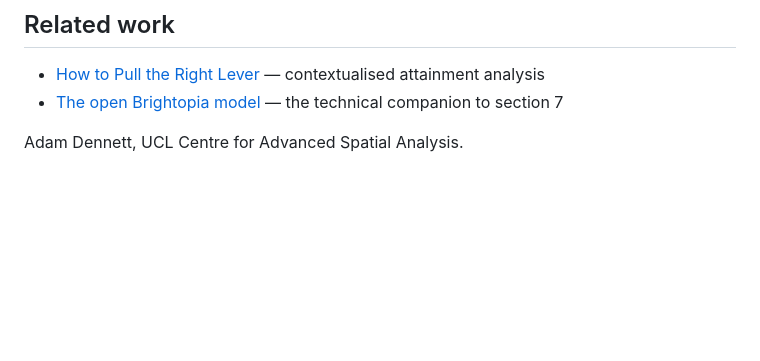
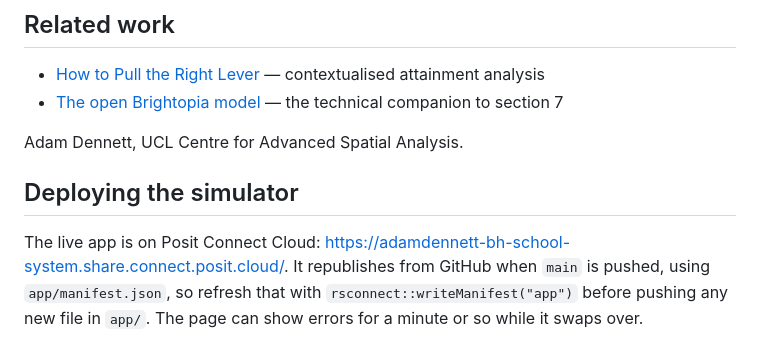
Before and after one commit to adamdennett/bh-school-system, a Markdown page: README.md, the part around the change. GitHub-like rendering; blank space fills up the shorter version.

```diff
--- a/README.md
+++ b/README.md
@@ -95,3 +95,11 @@ unmapped key.
 - [The open Brightopia model](https://adamdennett.github.io/bh-school-model/) — the technical companion to section 7
 
 Adam Dennett, UCL Centre for Advanced Spatial Analysis.
+
+## Deploying the simulator
+
+The live app is on Posit Connect Cloud:
+<https://adamdennett-bh-school-system.share.connect.posit.cloud/>. It republishes
+from GitHub when `main` is pushed, using `app/manifest.json`, so refresh that with
+`rsconnect::writeManifest("app")` before pushing any new file in `app/`. The page
+can show errors for a minute or so while it swaps over.
```
Also changed, not shown: SCENARIO_SAVE_PRINT_TODO.md (deleted, +0 -199 lines).
